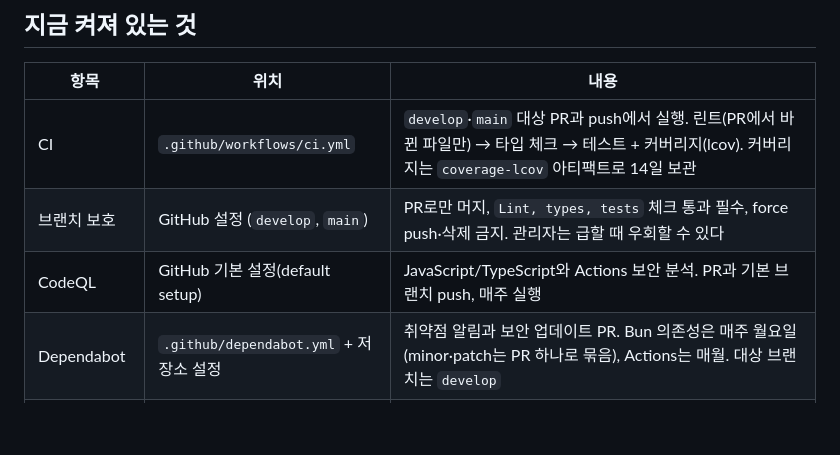
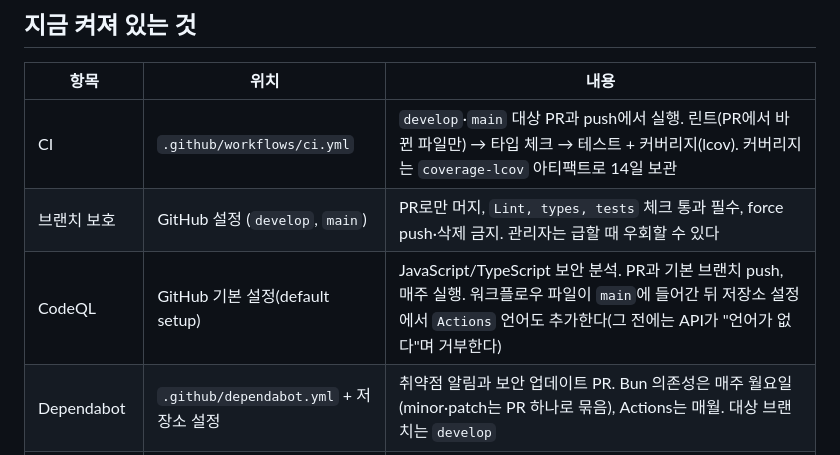
Before and after one commit to CMU02/Betro, a Markdown page: docs/ci.md, the part around the change. Rendered like a GitHub page; blank space fills up the shorter version.

Commit message:
docs(ci): note that CodeQL Actions analysis waits for workflows on main

```diff
--- a/docs/ci.md
+++ b/docs/ci.md
@@ -6,7 +6,7 @@
 |---|---|---|
 | CI | `.github/workflows/ci.yml` | `develop`·`main` 대상 PR과 push에서 실행. 린트(PR에서 바뀐 파일만) → 타입 체크 → 테스트 + 커버리지(lcov). 커버리지는 `coverage-lcov` 아티팩트로 14일 보관 |
 | 브랜치 보호 | GitHub 설정 (`develop`, `main`) | PR로만 머지, `Lint, types, tests` 체크 통과 필수, force push·삭제 금지. 관리자는 급할 때 우회할 수 있다 |
-| CodeQL | GitHub 기본 설정(default setup) | JavaScript/TypeScript와 Actions 보안 분석. PR과 기본 브랜치 push, 매주 실행 |
+| CodeQL | GitHub 기본 설정(default setup) | JavaScript/TypeScript 보안 분석. PR과 기본 브랜치 push, 매주 실행. 워크플로우 파일이 `main`에 들어간 뒤 저장소 설정에서 `Actions` 언어도 추가한다(그 전에는 API가 "언어가 없다"며 거부한다) |
 | Dependabot | `.github/dependabot.yml` + 저장소 설정 | 취약점 알림과 보안 업데이트 PR. Bun 의존성은 매주 월요일(minor·patch는 PR 하나로 묶음), Actions는 매월. 대상 브랜치는 `develop` |
 | Secret scanning | 저장소 설정 | 커밋된 키 탐지와 push protection(키가 든 push를 막음) |
 
```
